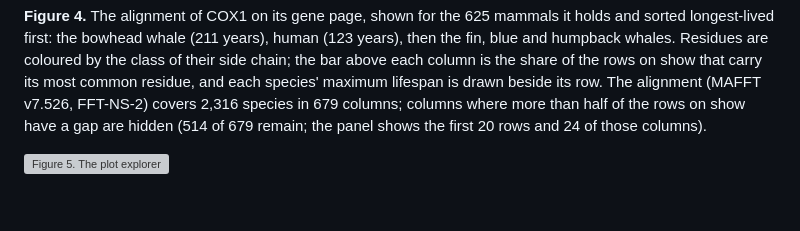
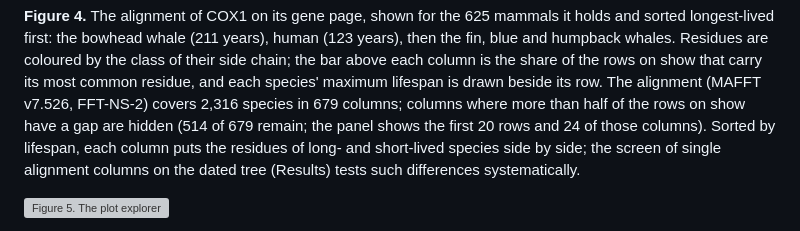
Before and after one commit to dna-seq/mitoage, a Markdown page: docs/manuscript/mitoage2.md, the part around one of its changes. Drawn GitHub-style; blank space fills up the shorter version; grey boxes are pictures that could not be loaded.

```diff
--- a/docs/manuscript/mitoage2.md
+++ b/docs/manuscript/mitoage2.md
@@ -516,7 +519,8 @@ whales. Residues are coloured by the class of their side chain; the bar above ea
 the rows on show that carry its most common residue, and each species' maximum lifespan is drawn beside its
 row. The alignment (MAFFT v7.526, FFT-NS-2) covers 2,316 species in 679 columns; columns where more than
 half of the rows on show have a gap are hidden (514 of 679 remain; the panel shows the first 20 rows and 24 of
-those columns).
+those columns). Sorted by lifespan, each column puts the residues of long- and short-lived species side by side;
+the screen of single alignment columns on the dated tree (Results) tests such differences systematically.
 
 ![Figure 5. The plot explorer](figures/FIGURE_5_PLOT_EXPLORER.jpg)
 
```
Also changed, not shown: other parts of docs/manuscript/mitoage2.md (+10 -7 lines), docs/manuscript/NOTES.md (+9 -6 lines), docs/manuscript/mitoage2.proposed.md (+12 -8 lines), docs/manuscript/figures/FIGURE_3_SUPPLEMENT_1.jpg (added), 2 other files.
